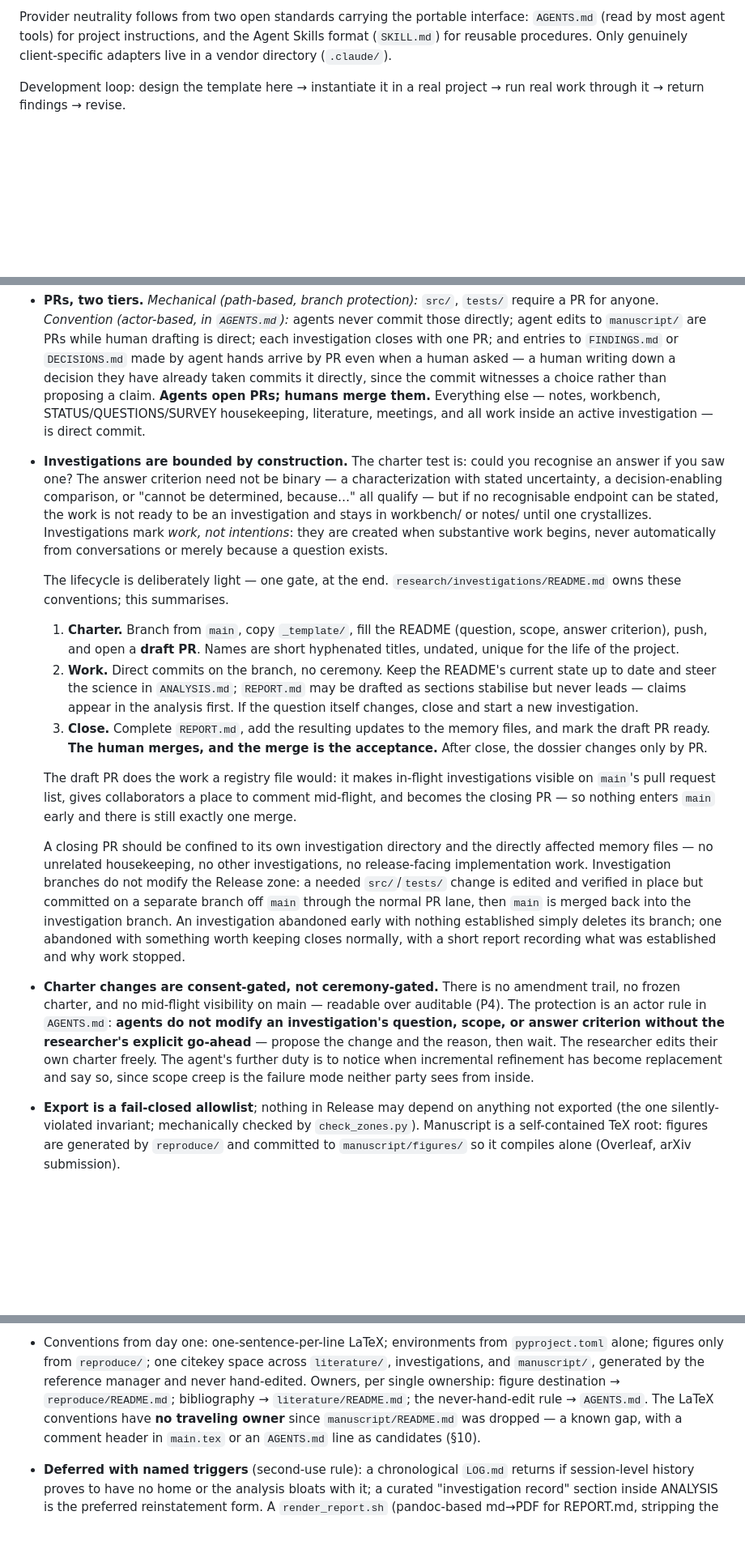
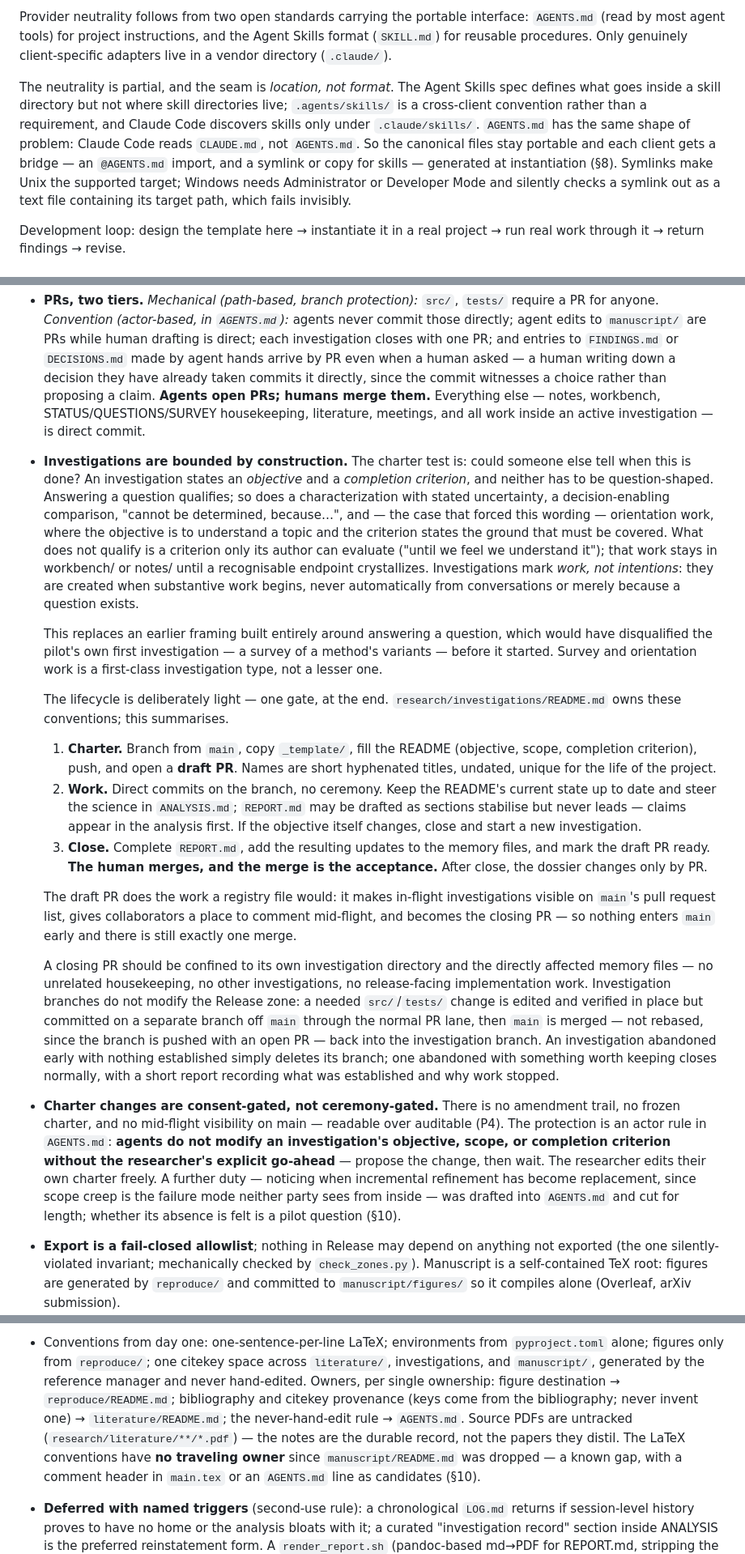
Before and after one commit to jkfids/claude-template-test, a Markdown page: .stemma/DESIGN.md, 3 parts joined by grey strips. Shown at 81% size. Drawn GitHub-style; blank space fills up the shorter version.

```diff
--- a/DESIGN.md
+++ b/.stemma/DESIGN.md
@@ -33,6 +39,17 @@ Provider neutrality follows from two open standards carrying the portable
 interface: `AGENTS.md` (read by most agent tools) for project instructions, and
 the Agent Skills format (`SKILL.md`) for reusable procedures. Only genuinely
 client-specific adapters live in a vendor directory (`.claude/`).
+
+The neutrality is partial, and the seam is *location, not format*. The Agent
+Skills spec defines what goes inside a skill directory but not where skill
+directories live; `.agents/skills/` is a cross-client convention rather than a
+requirement, and Claude Code discovers skills only under `.claude/skills/`.
+`AGENTS.md` has the same shape of problem: Claude Code reads `CLAUDE.md`, not
+`AGENTS.md`. So the canonical files stay portable and each client gets a bridge
+— an `@AGENTS.md` import, and a symlink or copy for skills — generated at
+instantiation (§8). Symlinks make Unix the supported target; Windows needs
+Administrator or Developer Mode and silently checks a symlink out as a text
+file containing its target path, which fails invisibly.
 
 Development loop: design the template here → instantiate it in a real project →
 run real work through it → return findings → revise.
@@ -224,25 +243,34 @@ it directly, since the commit witnesses a choice rather than proposing a claim.
 STATUS/QUESTIONS/SURVEY housekeeping, literature, meetings, and all work inside
 an active investigation — is direct commit.
 - **Investigations are bounded by construction.** The charter test is: could
-you recognise an answer if you saw one? The answer criterion need not be
-binary — a characterization with stated uncertainty, a decision-enabling
-comparison, or "cannot be determined, because…" all qualify — but if no
-recognisable endpoint can be stated, the work is not ready to be an
-investigation and stays in workbench/ or notes/ until one crystallizes.
-Investigations mark *work, not intentions*: they are created when substantive
-work begins, never automatically from conversations or merely because a
-question exists.
+someone else tell when this is done? An investigation states an *objective*
+and a *completion criterion*, and neither has to be question-shaped. Answering
+a question qualifies; so does a characterization with stated uncertainty, a
+decision-enabling comparison, "cannot be determined, because…", and — the case
+that forced this wording — orientation work, where the objective is to
+understand a topic and the criterion states the ground that must be covered.
+What does not qualify is a criterion only its author can evaluate ("until we
+feel we understand it"); that work stays in workbench/ or notes/ until a
+recognisable endpoint crystallizes. Investigations mark *work, not intentions*:
+they are created when substantive work begins, never automatically from
+conversations or merely because a question exists.
+
+  This replaces an earlier framing built entirely around answering a question,
+  which would have disqualified the pilot's own first investigation — a survey
+  of a method's variants — before it started. Survey and orientation work is a
+  first-class investigation type, not a lesser one.
 
   The lifecycle is deliberately light — one gate, at the end.
   `research/investigations/README.md` owns these conventions; this summarises.
 
   1. **Charter.** Branch from `main`, copy `_template/`, fill the README
-     (question, scope, answer criterion), push, and open a **draft PR**. Names
-     are short hyphenated titles, undated, unique for the life of the project.
+     (objective, scope, completion criterion), push, and open a **draft PR**.
+     Names are short hyphenated titles, undated, unique for the life of the
+     project.
   2. **Work.** Direct commits on the branch, no ceremony. Keep the README's
      current state up to date and steer the science in `ANALYSIS.md`;
      `REPORT.md` may be drafted as sections stabilise but never leads —
-     claims appear in the analysis first. If the question itself changes,
+     claims appear in the analysis first. If the objective itself changes,
      close and start a new investigation.
   3. **Close.** Complete `REPORT.md`, add the resulting updates to the memory
      files, and mark the draft PR ready. **The human merges, and the merge is
@@ -258,21 +286,23 @@ question exists.
   investigations, no release-facing implementation work. Investigation
   branches do not modify the Release zone: a needed `src/`/`tests/` change is
   edited and verified in place but committed on a separate branch off `main`
-  through the normal PR lane, then `main` is merged back into the
-  investigation branch. An investigation abandoned early with nothing
-  established simply deletes its branch; one abandoned with something worth
+  through the normal PR lane, then `main` is merged — not rebased, since the
+  branch is pushed with an open PR — back into the investigation branch. An
+  investigation abandoned early with nothing established simply deletes its
+  branch; one abandoned with something worth
   keeping closes normally, with a short report recording what was established
   and why work stopped.
 
 - **Charter changes are consent-gated, not ceremony-gated.** There is no
 amendment trail, no frozen charter, and no mid-flight visibility on main —
 readable over auditable (P4). The protection is an actor rule in `AGENTS.md`:
-**agents do not modify an investigation's question, scope, or answer
-criterion without the researcher's explicit go-ahead** — propose the change
-and the reason, then wait. The researcher edits their own charter freely.
-The agent's further duty is to notice when incremental refinement has become
-replacement and say so, since scope creep is the failure mode neither party
-sees from inside.
+**agents do not modify an investigation's objective, scope, or completion
+criterion without the researcher's explicit go-ahead** — propose the change,
+then wait. The researcher edits their own charter freely. A further duty —
+noticing when incremental refinement has become replacement, since scope creep
+is the failure mode neither party sees from inside — was drafted into
+`AGENTS.md` and cut for length; whether its absence is felt is a pilot
+question (§10).
 - **Export is a fail-closed allowlist**; nothing in Release may depend on
 anything not exported (the one silently-violated invariant; mechanically
 checked by `check_zones.py`). Manuscript is a self-contained TeX root: figures
@@ -306,8 +336,11 @@ do-not-enable-until-instantiated warning.
 `pyproject.toml` alone; figures only from `reproduce/`; one citekey space
 across `literature/`, investigations, and `manuscript/`, generated by the
 reference manager and never hand-edited. Owners, per single ownership: figure
-destination → `reproduce/README.md`; bibliography → `literature/README.md`;
-the never-hand-edit rule → `AGENTS.md`. The LaTeX conventions have **no
+destination → `reproduce/README.md`; bibliography and citekey provenance
+(keys come from the bibliography; never invent one) → `literature/README.md`;
+the never-hand-edit rule → `AGENTS.md`. Source PDFs are untracked
+(`research/literature/**/*.pdf`) — the notes are the durable record, not the
+papers they distil. The LaTeX conventions have **no
 traveling owner** since `manuscript/README.md` was dropped — a known gap, with
 a comment header in `main.tex` or an `AGENTS.md` line as candidates (§10).
 - **Deferred with named triggers** (second-use rule): a chronological
```
Also changed, not shown: other parts of .stemma/DESIGN.md (+108 -51 lines), CLAUDE.md (added, +4 -0 lines).
